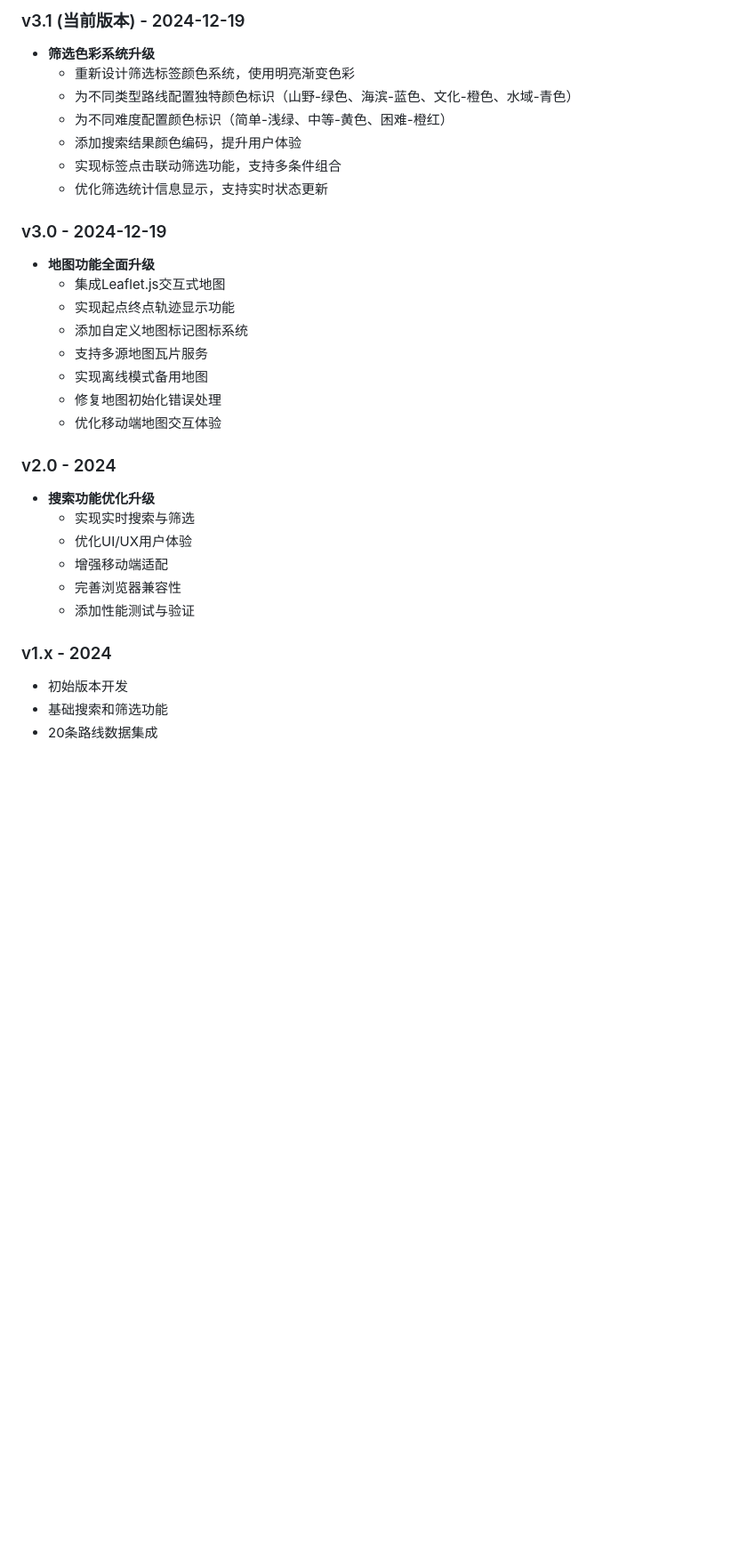
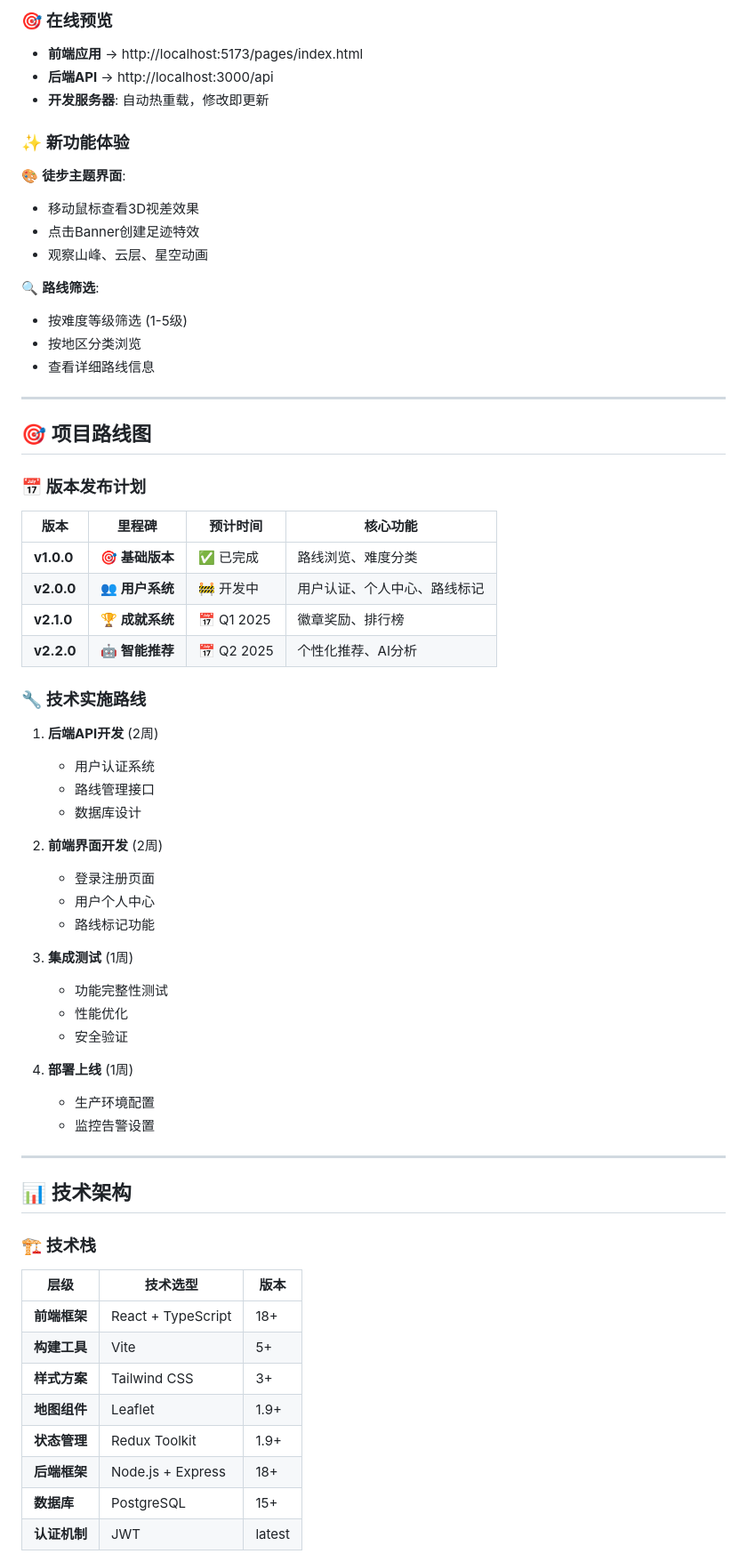
Before and after one commit to aramisjiang-wq/hiking-hong-kong, a Markdown page: README.md, the part around the change printed below. Shown: that part at 89% size. Rendered like a GitHub page; blank space fills up the shorter version.

```diff
--- a/README.md
+++ b/README.md
@@ -213,32 +139,70 @@ npm run preview
 
-### v3.1 (当前版本) - 2024-12-19
-- **筛选色彩系统升级**
-  - 重新设计筛选标签颜色系统，使用明亮渐变色彩
-  - 为不同类型路线配置独特颜色标识（山野-绿色、海滨-蓝色、文化-橙色、水域-青色）
-  - 为不同难度配置颜色标识（简单-浅绿、中等-黄色、困难-橙红）
-  - 添加搜索结果颜色编码，提升用户体验
-  - 实现标签点击联动筛选功能，支持多条件组合
-  - 优化筛选统计信息显示，支持实时状态更新
+### 🎯 在线预览
 
-### v3.0 - 2024-12-19
-- **地图功能全面升级**
-  - 集成Leaflet.js交互式地图
-  - 实现起点终点轨迹显示功能
-  - 添加自定义地图标记图标系统
-  - 支持多源地图瓦片服务
-  - 实现离线模式备用地图
-  - 修复地图初始化错误处理
-  - 优化移动端地图交互体验
+- **前端应用** → http://localhost:5173/pages/index.html
+- **后端API** → http://localhost:3000/api
+- **开发服务器**: 自动热重载，修改即更新
 
-### v2.0 - 2024
-- **搜索功能优化升级**
-  - 实现实时搜索与筛选
-  - 优化UI/UX用户体验
-  - 增强移动端适配
-  - 完善浏览器兼容性
-  - 添加性能测试与验证
+### ✨ 新功能体验
 
-### v1.x - 2024
-- 初始版本开发
-- 基础搜索和筛选功能
-- 20条路线数据集成
+🎨 **徒步主题界面**:
+- 移动鼠标查看3D视差效果
+- 点击Banner创建足迹特效
+- 观察山峰、云层、星空动画
+
+🔍 **路线筛选**:
+- 按难度等级筛选 (1-5级)
+- 按地区分类浏览
+- 查看详细路线信息
+
+---
+
+## 🎯 项目路线图
+
+### 📅 版本发布计划
+
+| 版本 | 里程碑 | 预计时间 | 核心功能 |
+|------|--------|----------|----------|
+| **v1.0.0** | 🎯 **基础版本** | ✅ 已完成 | 路线浏览、难度分类 |
+| **v2.0.0** | 👥 **用户系统** | 🚧 开发中 | 用户认证、个人中心、路线标记 |
+| **v2.1.0** | 🏆 **成就系统** | 📅 Q1 2025 | 徽章奖励、排行榜 |
+| **v2.2.0** | 🤖 **智能推荐** | 📅 Q2 2025 | 个性化推荐、AI分析 |
+
+### 🔧 技术实施路线
+
+1. **后端API开发** (2周)
+   - 用户认证系统
+   - 路线管理接口
+   - 数据库设计
+
+2. **前端界面开发** (2周)
+   - 登录注册页面
+   - 用户个人中心
+   - 路线标记功能
+
+3. **集成测试** (1周)
+   - 功能完整性测试
+   - 性能优化
+   - 安全验证
+
+4. **部署上线** (1周)
+   - 生产环境配置
+   - 监控告警设置
+
+---
+
+## 📊 技术架构
+
+### 🏗️ 技术栈
+
+| 层级 | 技术选型 | 版本 |
+|------|----------|------|
+| **前端框架** | React + TypeScript | 18+ |
+| **构建工具** | Vite | 5+ |
+| **样式方案** | Tailwind CSS | 3+ |
+| **地图组件** | Leaflet | 1.9+ |
+| **状态管理** | Redux Toolkit | 1.9+ |
+| **后端框架** | Node.js + Express | 18+ |
+| **数据库** | PostgreSQL | 15+ |
+| **认证机制** | JWT | latest |
+
```
Also changed, not shown: other parts of README.md (+189 -194 lines).
